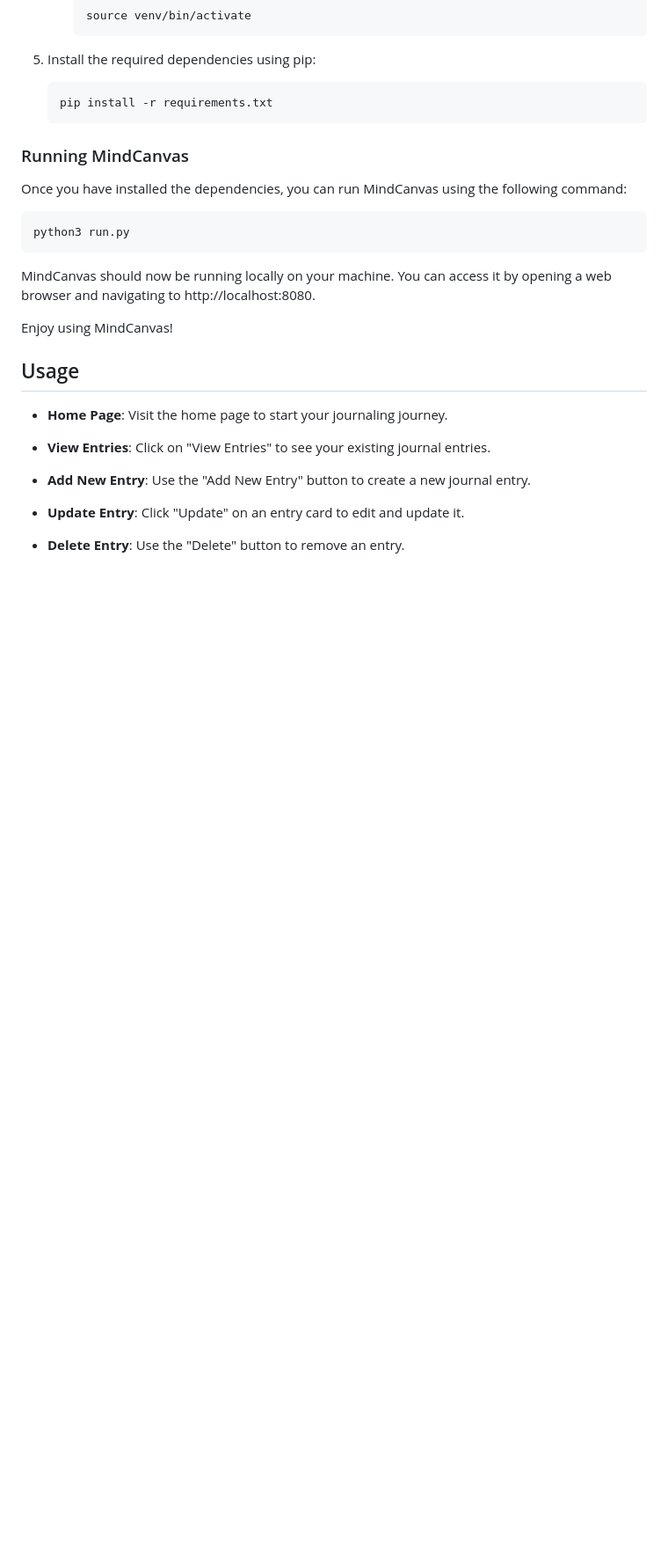
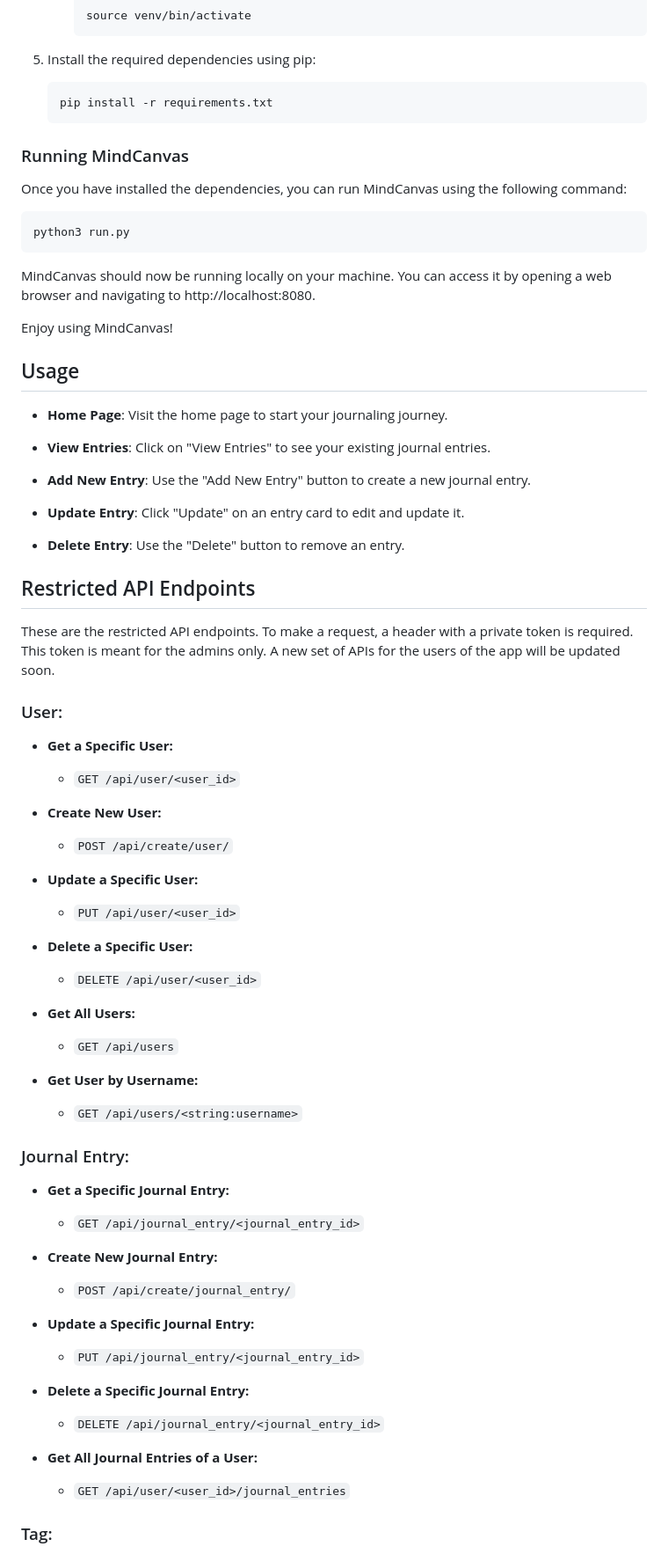
Before and after one commit to indrajit912/MindCanvas, a Markdown page: README.md, the part around the change printed below. Shown: that part at 88% size. Drawn GitHub-style; blank space fills up the shorter version.

Commit message:
api doc added to the README

```diff
--- a/README.md
+++ b/README.md
@@ -90,3 +90,47 @@ Enjoy using MindCanvas!
 
 - **Delete Entry**: Use the "Delete" button to remove an entry.
 
+## Restricted API Endpoints
+
+These are the restricted API endpoints. To make a request, a header with a private token is required. This token is meant for the admins only. A new set of APIs for the users of the app will be updated soon.
+
+
+### User:
+
+- **Get a Specific User:**
+  - `GET /api/user/<user_id>`
+
+- **Create New User:**
+  - `POST /api/create/user/`
+
+- **Update a Specific User:**
+  - `PUT /api/user/<user_id>`
+
+- **Delete a Specific User:**
+  - `DELETE /api/user/<user_id>`
+
+- **Get All Users:**
+  - `GET /api/users`
+
+- **Get User by Username:**
+  - `GET /api/users/<string:username>`
+
+### Journal Entry:
+
+- **Get a Specific Journal Entry:**
+  - `GET /api/journal_entry/<journal_entry_id>`
+
+- **Create New Journal Entry:**
+  - `POST /api/create/journal_entry/`
+
+- **Update a Specific Journal Entry:**
+  - `PUT /api/journal_entry/<journal_entry_id>`
+
+- **Delete a Specific Journal Entry:**
+  - `DELETE /api/journal_entry/<journal_entry_id>`
+
+- **Get All Journal Entries of a User:**
+  - `GET /api/user/<user_id>/journal_entries`
+
+### Tag:
+
```
Also changed, not shown: other parts of README.md (+18 -2 lines).
